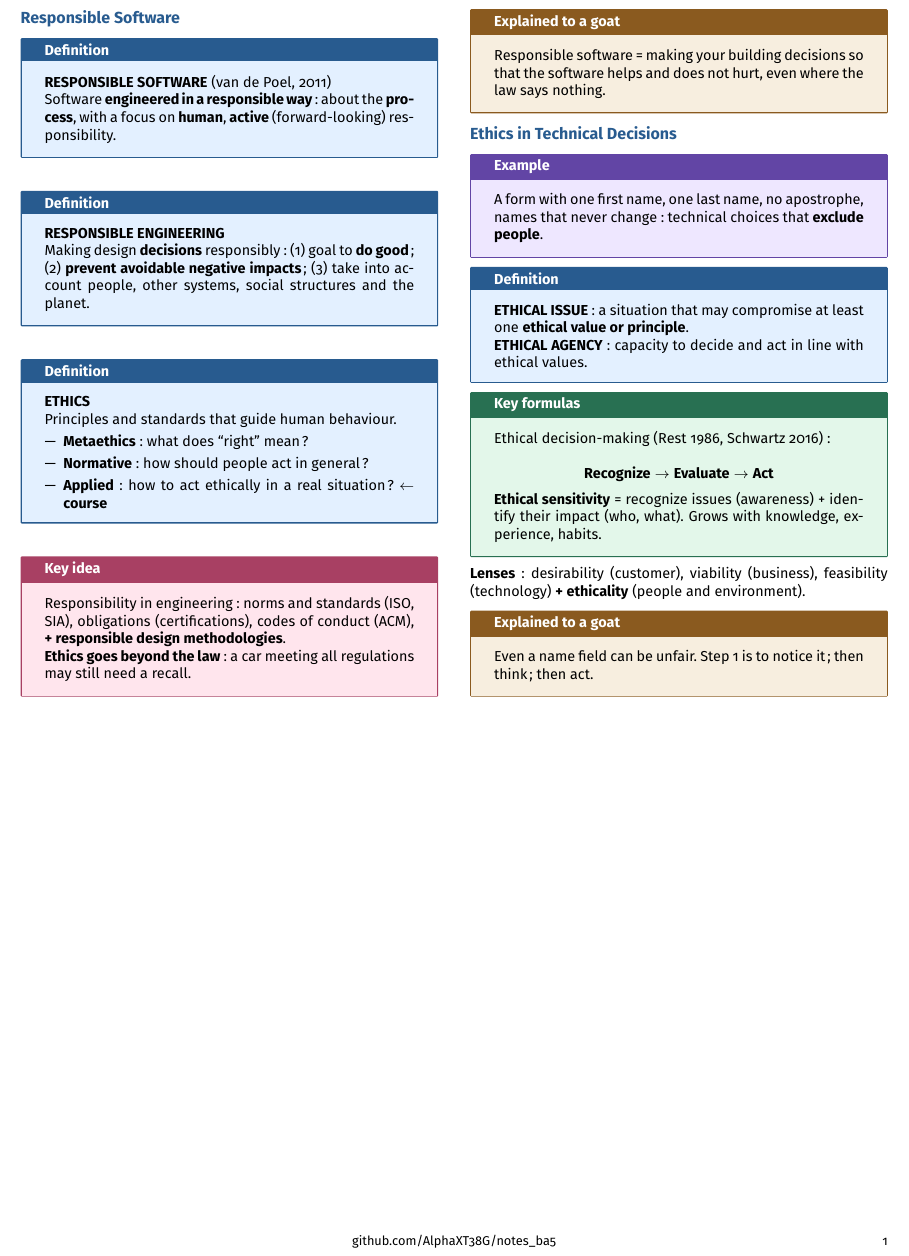
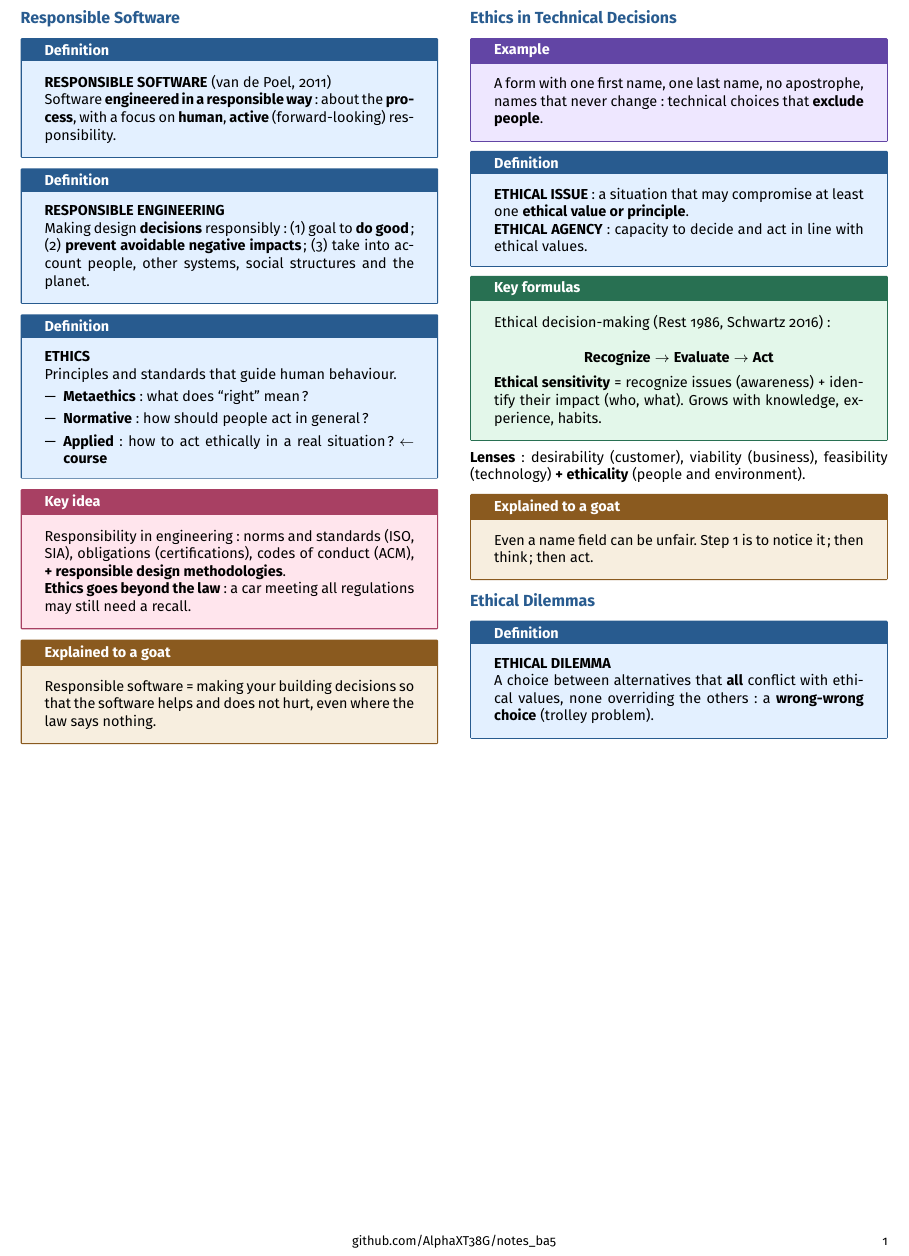
Before and after one commit to AlphaXT38G/notes_ba5, a LaTeX document (respsoft/week/week02.tex): part of the page, cut so that both start at the same text. Compiled offline with pdfLaTeX.

Commit message:
feat(respsoft-week02): add the ethical dilemma definition
Co-Authored-By: Claude Opus 5.5 <noreply@anthropic.com>

```diff
--- a/respsoft/week/week02.tex
+++ b/respsoft/week/week02.tex
@@ -356,6 +356,21 @@ Even a name field can be unfair. Step 1 is to notice it; then think; then act.
 \end{goat}
 
 
+
+%=========================================================
+\section{Ethical Dilemmas}
+
+
+\begin{definition}
+
+\textbf{ETHICAL DILEMMA}
+
+A choice between alternatives that \textbf{all} conflict with ethical values, none overriding
+the others: a \textbf{wrong-wrong choice} (trolley problem).
+
+\end{definition}
+
+
 \end{multicols}
 
 
```
